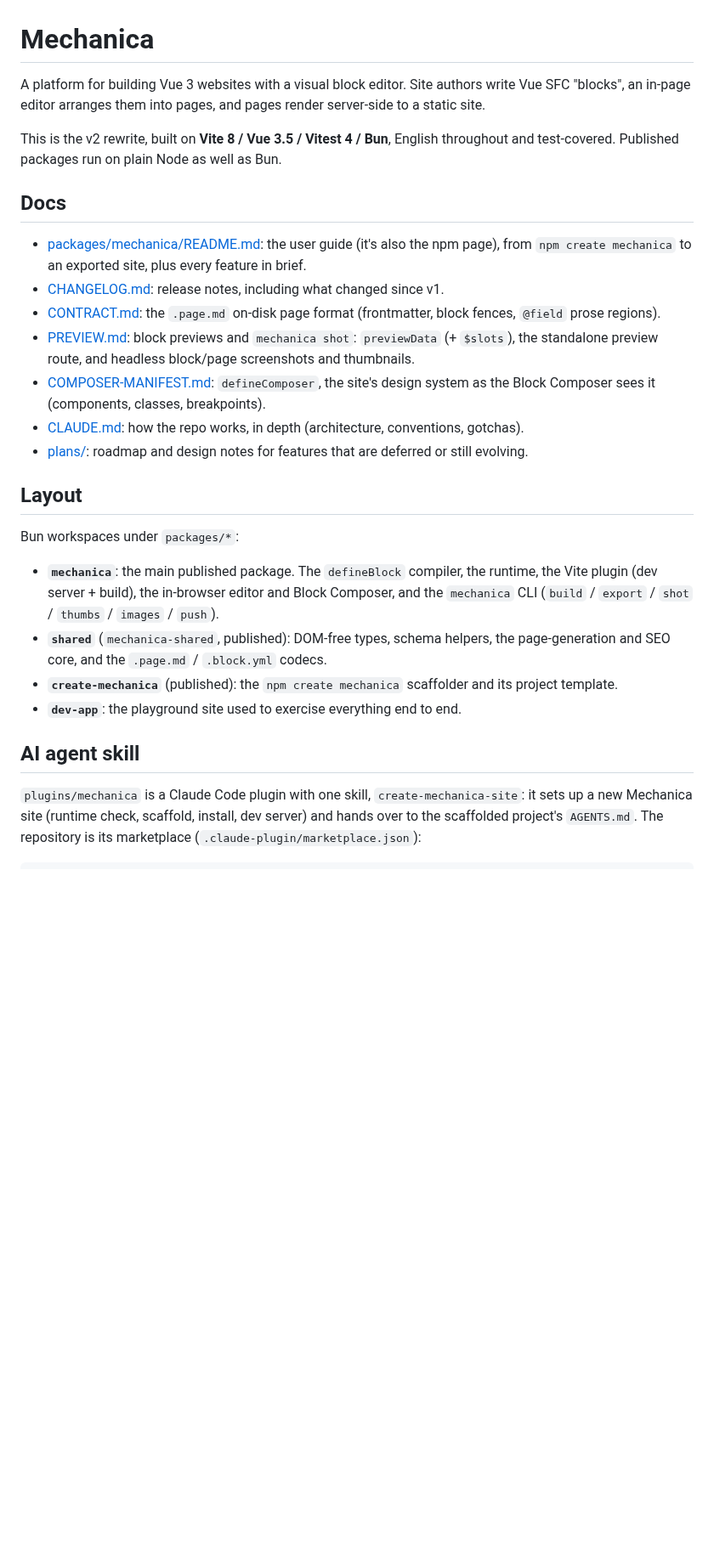
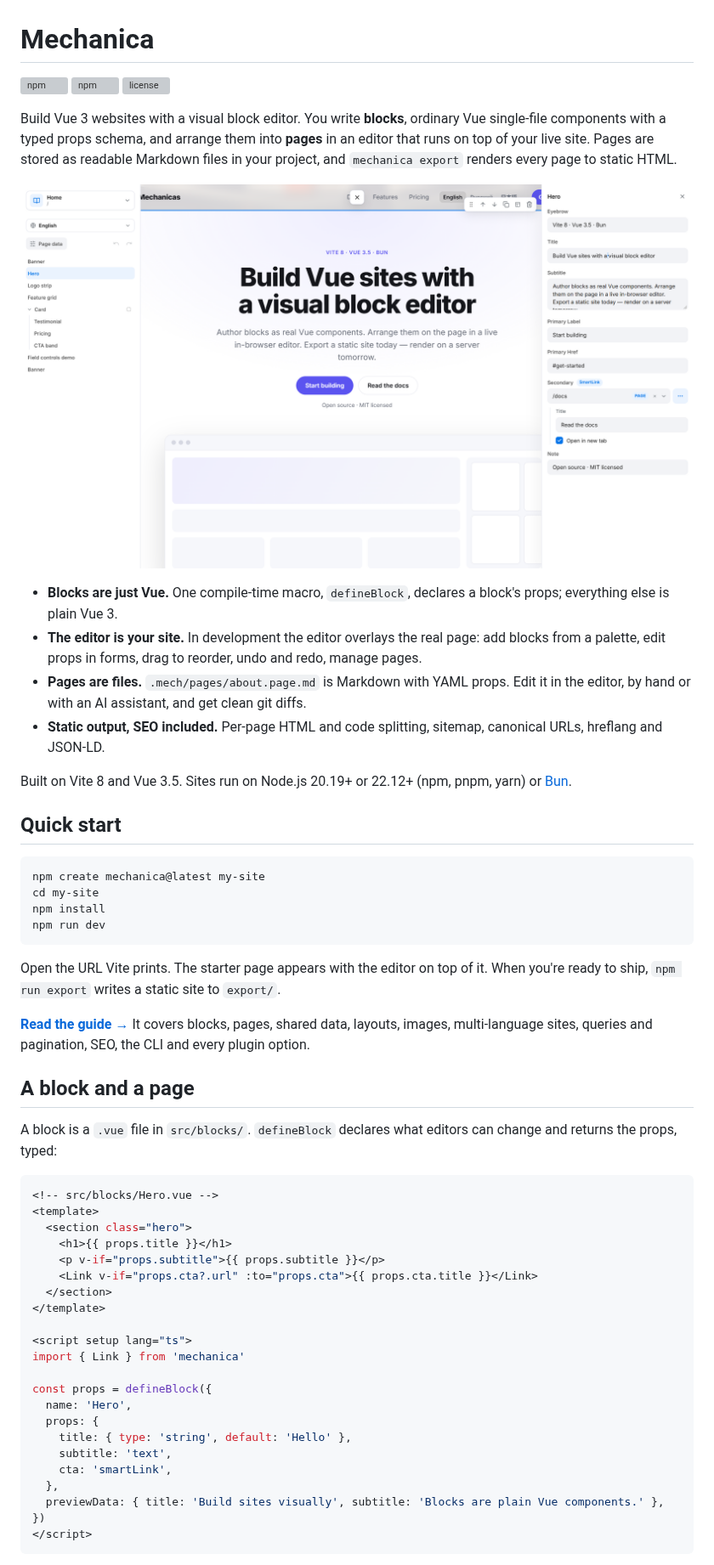
Before and after one commit to den59k/mechanica, a Markdown page: README.md, the part around one of its changes. Shown at 85% size. Drawn GitHub-style; pictures changed too: .github/assets/editor.png (added); blank space fills up the shorter version; grey boxes are pictures that could not be loaded.

Commit message:
chore: update readme

````diff
--- a/README.md
+++ b/README.md
@@ -1,28 +1,59 @@
 # Mechanica
 
-A platform for building Vue 3 websites with a visual block editor. Site authors write Vue SFC "blocks", an in-page editor arranges them into pages, and pages render server-side to a static site.
+[![npm](https://img.shields.io/npm/v/mechanica?label=mechanica)](https://www.npmjs.com/package/mechanica)
+[![npm](https://img.shields.io/npm/v/create-mechanica?label=create-mechanica)](https://www.npmjs.com/package/create-mechanica)
+[![license](https://img.shields.io/npm/l/mechanica)](./LICENSE)
 
-This is the v2 rewrite, built on **Vite 8 / Vue 3.5 / Vitest 4 / Bun**, English throughout and test-covered. Published packages run on plain Node as well as Bun.
+Build Vue 3 websites with a visual block editor. You write **blocks**, ordinary Vue single-file components with a typed props schema, and arrange them into **pages** in an editor that runs on top of your live site. Pages are stored as readable Markdown files in your project, and `mechanica export` renders every page to static HTML.
 
-## Docs
+![The Mechanica editor on top of a site: the block tree on the left, a selected hero block on the page, its props form on the right](./.github/assets/editor.png)
 
-- [packages/mechanica/README.md](./packages/mechanica/README.md): the user guide (it's also the npm page), from `npm create mechanica` to an exported site, plus every feature in brief.
-- [CHANGELOG.md](./CHANGELOG.md): release notes, including what changed since v1.
-- [CONTRACT.md](./CONTRACT.md): the `.page.md` on-disk page format (frontmatter, block fences, `@field` prose regions).
-- [PREVIEW.md](./PREVIEW.md): block previews and `mechanica shot`: `previewData` (+ `$slots`), the standalone preview route, and headless block/page screenshots and thumbnails.
-- [COMPOSER-MANIFEST.md](./COMPOSER-MANIFEST.md): `defineComposer`, the site's design system as the Block Composer sees it (components, classes, breakpoints).
-- [CLAUDE.md](./CLAUDE.md): how the repo works, in depth (architecture, conventions, gotchas).
-- [plans/](./plans/): roadmap and design notes for features that are deferred or still evolving.
+- **Blocks are just Vue.** One compile-time macro, `defineBlock`, declares a block's props; everything else is plain Vue 3.
+- **The editor is your site.** In development the editor overlays the real page: add blocks from a palette, edit props in forms, drag to reorder, undo and redo, manage pages.
+- **Pages are files.** `.mech/pages/about.page.md` is Markdown with YAML props. Edit it in the editor, by hand or with an AI assistant, and get clean git diffs.
+- **Static output, SEO included.** Per-page HTML and code splitting, sitemap, canonical URLs, hreflang and JSON-LD.
 
-## Layout
+Built on Vite 8 and Vue 3.5. Sites run on Node.js 20.19+ or 22.12+ (npm, pnpm, yarn) or [Bun](https://bun.sh).
 
-Bun workspaces under `packages/*`:
+## Quick start
 
-- **`mechanica`**: the main published package. The `defineBlock` compiler, the runtime, the Vite plugin (dev server + build), the in-browser editor and Block Composer, and the `mechanica` CLI (`build` / `export` / `shot` / `thumbs` / `images` / `push`).
-- **`shared`** (`mechanica-shared`, published): DOM-free types, schema helpers, the page-generation and SEO core, and the `.page.md` / `.block.yml` codecs.
-- **`create-mechanica`** (published): the `npm create mechanica` scaffolder and its project template.
-- **`dev-app`**: the playground site used to exercise everything end to end.
+```bash
+npm create mechanica@latest my-site
+cd my-site
+npm install
+npm run dev
+```
 
-## AI agent skill
+Open the URL Vite prints. The starter page appears with the editor on top of it. When you're ready to ship, `npm run export` writes a static site to `export/`.
 
-`plugins/mechanica` is a Claude Code plugin with one skill, `create-mechanica-site`: it sets up a new Mechanica site (runtime check, scaffold, install, dev server) and hands over to the scaffolded project's `AGENTS.md`. The repository is its marketplace (`.claude-plugin/marketplace.json`):
+**[Read the guide →](./packages/mechanica/README.md)** It covers blocks, pages, shared data, layouts, images, multi-language sites, queries and pagination, SEO, the CLI and every plugin option.
+
+## A block and a page
+
+A block is a `.vue` file in `src/blocks/`. `defineBlock` declares what editors can change and returns the props, typed:
+
+```vue
+<!-- src/blocks/Hero.vue -->
+<template>
+  <section class="hero">
+    <h1>{{ props.title }}</h1>
+    <p v-if="props.subtitle">{{ props.subtitle }}</p>
+    <Link v-if="props.cta?.url" :to="props.cta">{{ props.cta.title }}</Link>
+  </section>
+</template>
+
+<script setup lang="ts">
+import { Link } from 'mechanica'
+
+const props = defineBlock({
+  name: 'Hero',
+  props: {
+    title: { type: 'string', default: 'Hello' },
+    subtitle: 'text',
+    cta: 'smartLink',
+  },
+  previewData: { title: 'Build sites visually', subtitle: 'Blocks are plain Vue components.' },
+})
+</script>
+```
+
````
Also changed, not shown: other parts of README.md (+60 -20 lines), .github/assets/composer.png (added), 2 other files.
